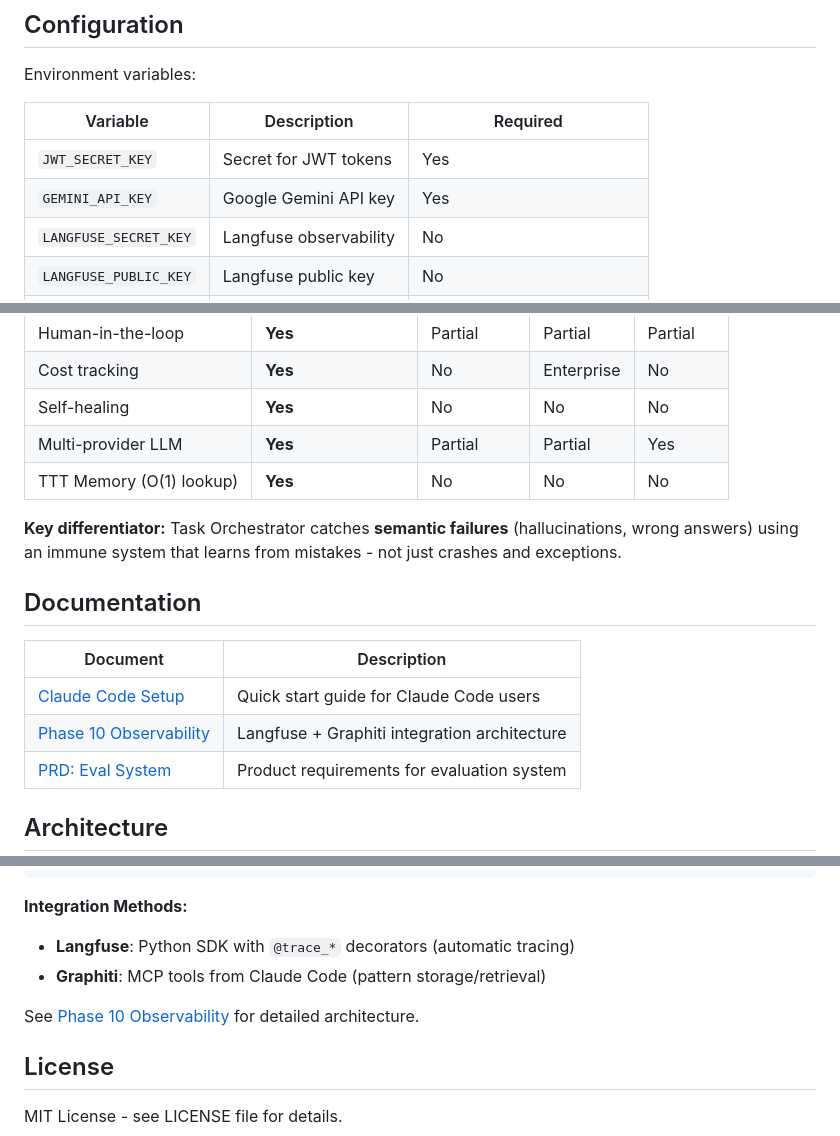
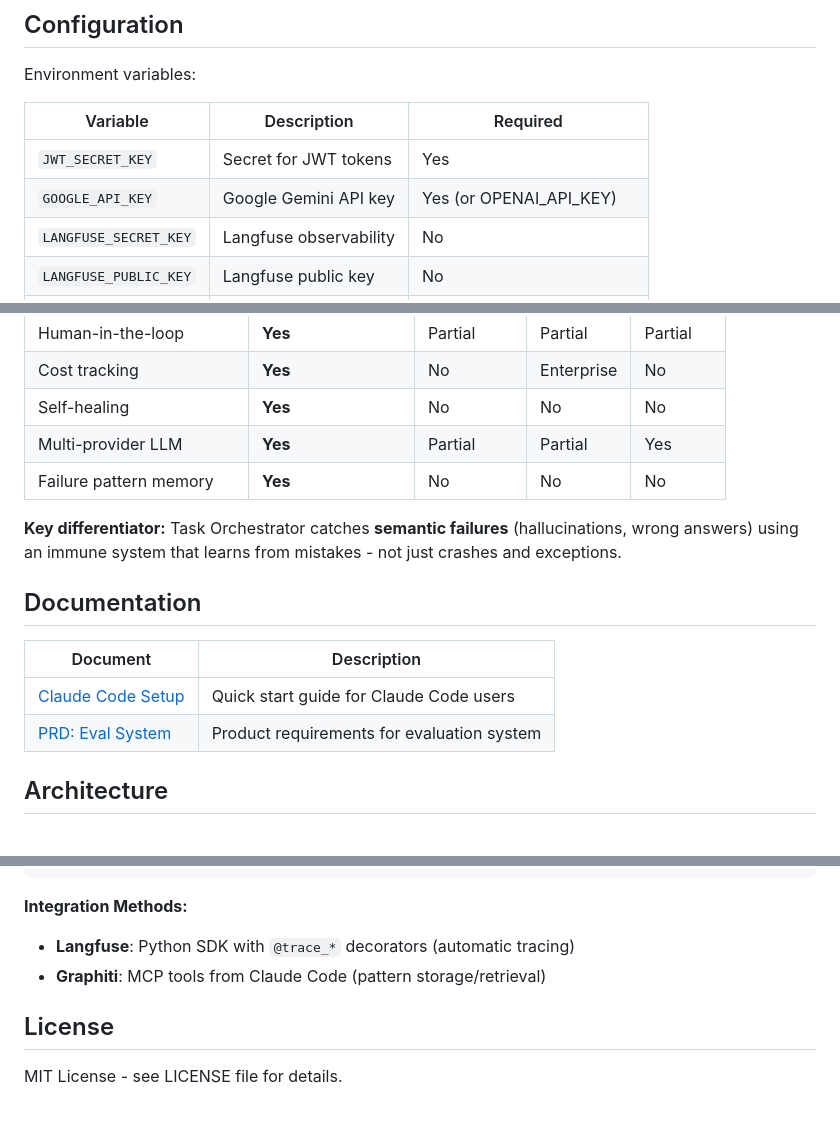
Before and after one commit to TC407-api/task-orchestrator, a Markdown page: README.md, 3 parts joined by grey strips. GitHub-like rendering; blank space fills up the shorter version.

Commit message:
docs: improve README clarity and fix inconsistencies
- Add website badge linking to live landing page
- Fix API key name: GEMINI_API_KEY → GOOGLE_API_KEY (consistency)
- Clarify comparison table: TTT Memory → Failure pattern memory
- Remove broken phase10-observability.md references

Co-Authored-By: Claude Opus 4.5 <noreply@anthropic.com>

```diff
--- a/README.md
+++ b/README.md
@@ -347,7 +348,7 @@ Environment variables:
 | Variable | Description | Required |
 |----------|-------------|----------|
 | `JWT_SECRET_KEY` | Secret for JWT tokens | Yes |
-| `GEMINI_API_KEY` | Google Gemini API key | Yes |
+| `GOOGLE_API_KEY` | Google Gemini API key | Yes (or OPENAI_API_KEY) |
 | `LANGFUSE_SECRET_KEY` | Langfuse observability | No |
 | `LANGFUSE_PUBLIC_KEY` | Langfuse public key | No |
 | `LANGFUSE_HOST` | Langfuse server URL | No (default: localhost:3000) |
@@ -364,7 +365,7 @@ Environment variables:
 | Cost tracking | **Yes** | No | Enterprise | No |
 | Self-healing | **Yes** | No | No | No |
 | Multi-provider LLM | **Yes** | Partial | Partial | Yes |
-| TTT Memory (O(1) lookup) | **Yes** | No | No | No |
+| Failure pattern memory | **Yes** | No | No | No |
 
 **Key differentiator:** Task Orchestrator catches **semantic failures** (hallucinations, wrong answers) using an immune system that learns from mistakes - not just crashes and exceptions.
 
@@ -373,7 +374,6 @@ Environment variables:
 | Document | Description |
 |----------|-------------|
 | [Claude Code Setup](docs/CLAUDE_CODE_SETUP.md) | Quick start guide for Claude Code users |
-| [Phase 10 Observability](docs/phase10-observability.md) | Langfuse + Graphiti integration architecture |
 | [PRD: Eval System](docs/PRD-eval-system.md) | Product requirements for evaluation system |
 
 ## Architecture
@@ -416,8 +416,6 @@ Environment variables:
 - **Langfuse**: Python SDK with `@trace_*` decorators (automatic tracing)
 - **Graphiti**: MCP tools from Claude Code (pattern storage/retrieval)
 
-See [Phase 10 Observability](docs/phase10-observability.md) for detailed architecture.
-
 ## License
 
 MIT License - see LICENSE file for details.
```
Also changed, not shown: other parts of README.md (+1 -0 lines).
